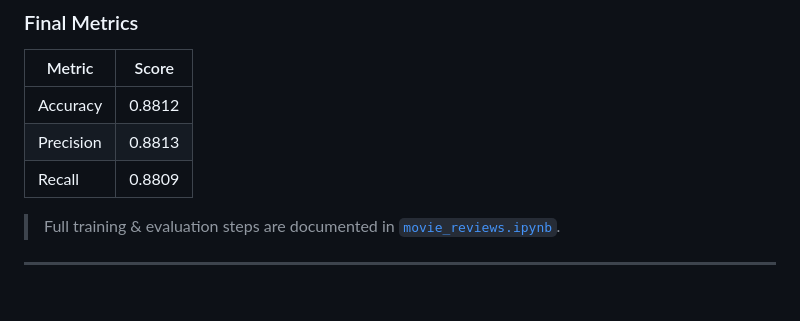
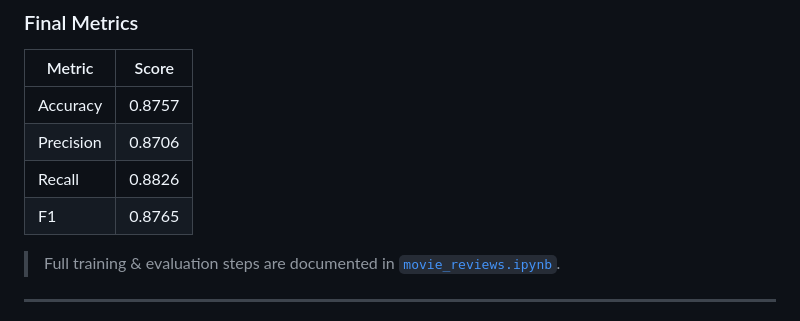
Before and after one commit to hayohtee/movie-reviews, a Markdown page: README.md, the part around the change. Rendered like a GitHub page; blank space fills up the shorter version.

Commit message:
docs: update model performance metrics in README with F1 score

```diff
--- a/README.md
+++ b/README.md
@@ -48,9 +48,10 @@ movie-reviews/
 
 | Metric    | Score  |
 |-----------|--------|
-| Accuracy  | 0.8812 |
-| Precision | 0.8813 |
-| Recall    | 0.8809 |
+| Accuracy  | 0.8757 |
+| Precision | 0.8706 |
+| Recall    | 0.8826 |
+| F1        | 0.8765 |
 
 > Full training & evaluation steps are documented in
 > [`movie_reviews.ipynb`](movie_reviews.ipynb).
```
